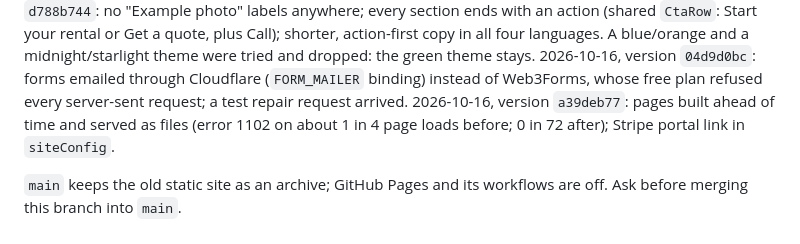
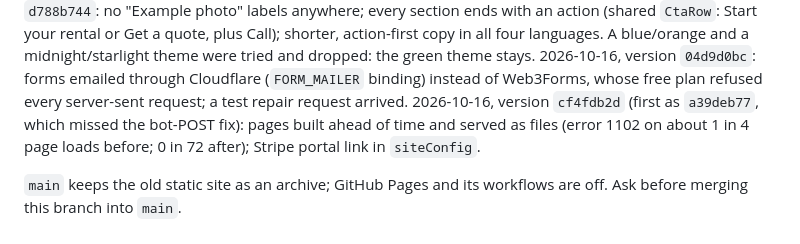
Before and after one commit to vladik-Didyk/washerAndDryer, a Markdown page: README.md, the part around the change. Rendered like a GitHub page.

Commit message:
README: release cf4fdb2d (pages built ahead of time + bot-POST fix)
Co-Authored-By: Claude Opus 5.5 <noreply@anthropic.com>

```diff
--- a/README.md
+++ b/README.md
@@ -344,7 +344,7 @@ all four languages. A blue/orange and a midnight/starlight theme were tried and
 green theme stays.
 2026-10-16, version `04d9d0bc`: forms emailed through Cloudflare (`FORM_MAILER` binding) instead
 of Web3Forms, whose free plan refused every server-sent request; a test repair request arrived.
-2026-10-16, version `a39deb77`: pages built ahead of time and served as files (error 1102 on
+2026-10-16, version `cf4fdb2d` (first as `a39deb77`, which missed the bot-POST fix): pages built ahead of time and served as files (error 1102 on
 about 1 in 4 page loads before; 0 in 72 after); Stripe portal link in `siteConfig`.
 
 `main` keeps the old static site as an archive; GitHub Pages and its workflows are off. Ask
```
